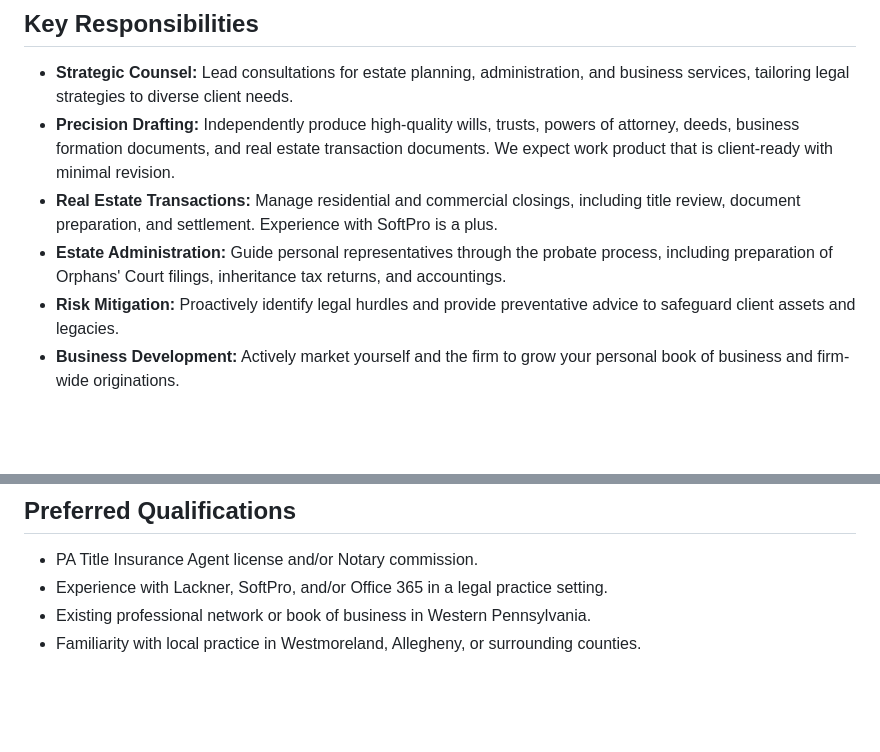
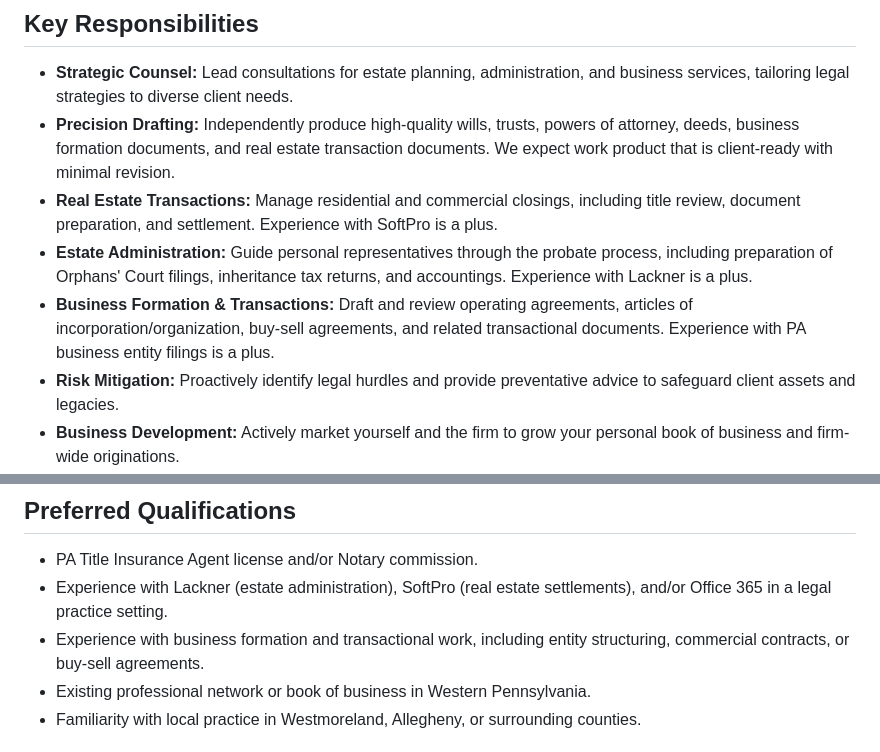
Before and after one commit to jament23/ament-law-website, a Markdown page: careers/positions/associate-attorney.md, 2 parts joined by grey strips. Rendered like a GitHub page; blank space fills up the shorter version.

Commit message:
Fix associate attorney posting: Lackner for estate, SoftPro for RE, add business formation
- Added Lackner as estate admin software (was only in preferred quals)
- Clarified SoftPro is for real estate settlements
- Added Business Formation & Transactions as separate key responsibility
  (operating agreements, articles, buy-sell agreements, entity filings)
- Added business/transactional experience to preferred qualifications

```diff
--- a/careers/positions/associate-attorney.md
+++ b/careers/positions/associate-attorney.md
@@ -20,7 +20,8 @@ This isn't a "back-office" role. You will be a visible face of the firm, managin
 - **Strategic Counsel:** Lead consultations for estate planning, administration, and business services, tailoring legal strategies to diverse client needs.
 - **Precision Drafting:** Independently produce high-quality wills, trusts, powers of attorney, deeds, business formation documents, and real estate transaction documents. We expect work product that is client-ready with minimal revision.
 - **Real Estate Transactions:** Manage residential and commercial closings, including title review, document preparation, and settlement. Experience with SoftPro is a plus.
-- **Estate Administration:** Guide personal representatives through the probate process, including preparation of Orphans' Court filings, inheritance tax returns, and accountings.
+- **Estate Administration:** Guide personal representatives through the probate process, including preparation of Orphans' Court filings, inheritance tax returns, and accountings. Experience with Lackner is a plus.
+- **Business Formation & Transactions:** Draft and review operating agreements, articles of incorporation/organization, buy-sell agreements, and related transactional documents. Experience with PA business entity filings is a plus.
 - **Risk Mitigation:** Proactively identify legal hurdles and provide preventative advice to safeguard client assets and legacies.
 - **Business Development:** Actively market yourself and the firm to grow your personal book of business and firm-wide originations.
 
@@ -36,7 +37,8 @@ This isn't a "back-office" role. You will be a visible face of the firm, managin
 ## Preferred Qualifications
 
 - PA Title Insurance Agent license and/or Notary commission.
-- Experience with Lackner, SoftPro, and/or Office 365 in a legal practice setting.
+- Experience with Lackner (estate administration), SoftPro (real estate settlements), and/or Office 365 in a legal practice setting.
+- Experience with business formation and transactional work, including entity structuring, commercial contracts, or buy-sell agreements.
 - Existing professional network or book of business in Western Pennsylvania.
 - Familiarity with local practice in Westmoreland, Allegheny, or surrounding counties.
 
```
